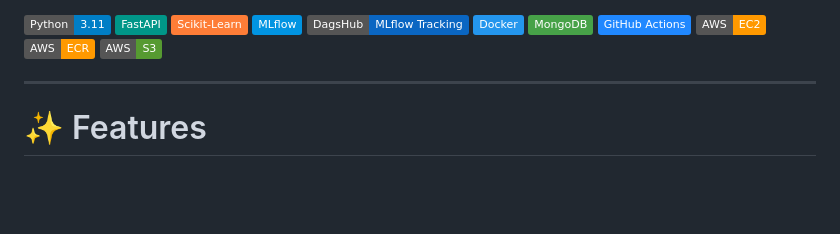
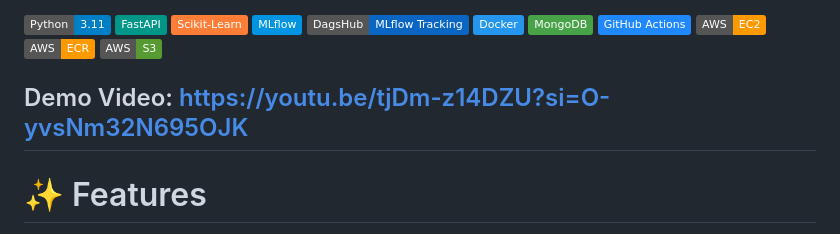
Before and after one commit to aryanjaiswal-454/Network-Security, a Markdown page: README.md, the part around the change. Rendered like a GitHub page; badges without logos; blank space fills up the shorter version.

Commit message:
Add demo video link to README
Added demo video link to README.

```diff
--- a/README.md
+++ b/README.md
@@ -14,7 +14,7 @@ An end-to-end **Machine Learning & MLOps** project for detecting phishing websit
 ![Amazon ECR](https://img.shields.io/badge/AWS-ECR-FF9900?logo=amazonaws)
 ![Amazon S3](https://img.shields.io/badge/AWS-S3-569A31?logo=amazons3&logoColor=white)
 
-
+Demo Video: https://youtu.be/tjDm-z14DZU?si=O-yvsNm32N695OJK
 ---
 
 # ✨ Features
```
